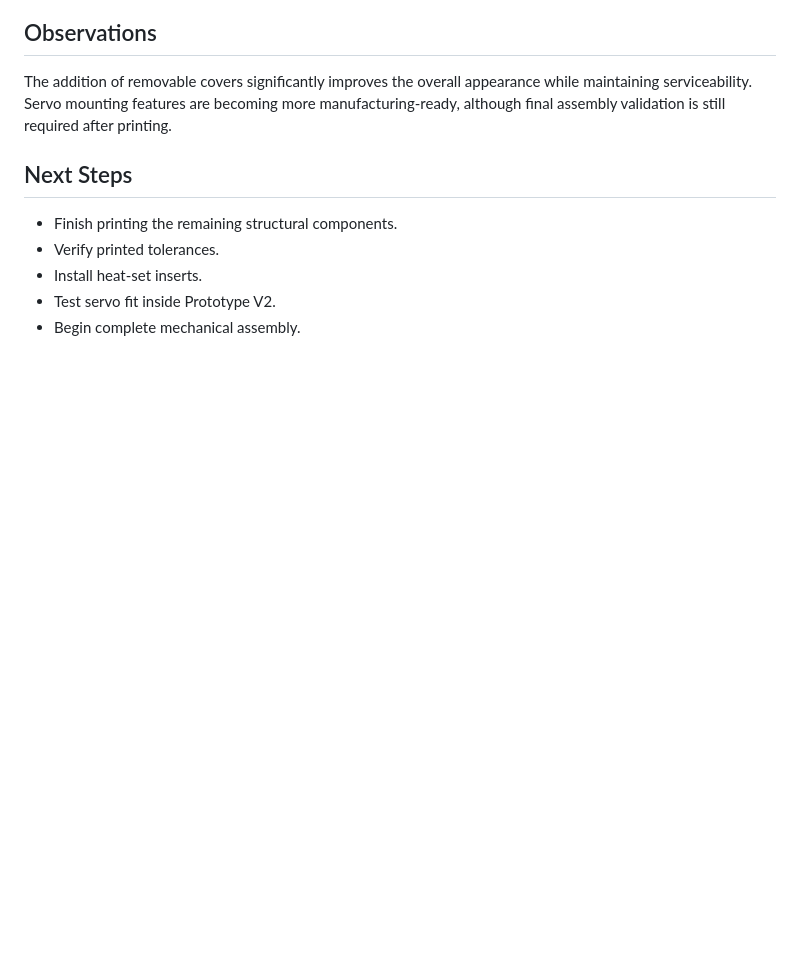
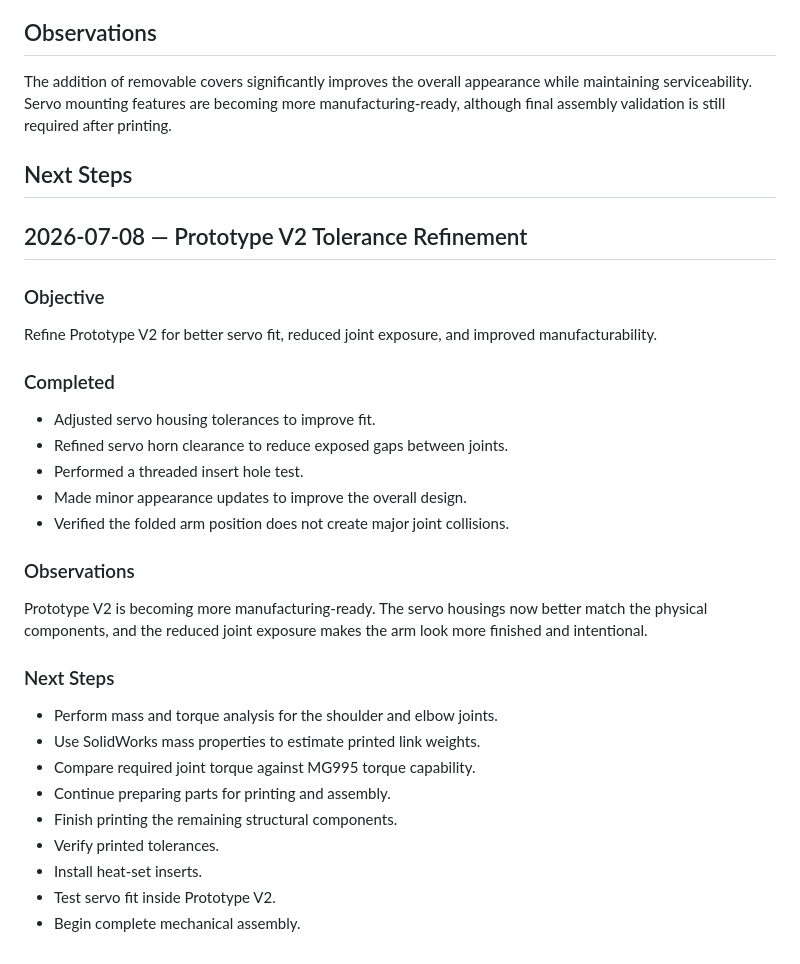
Before and after one commit to ethanTsui2/Project-Atlas, a Markdown page: docs/04_Project_Log.md, the part around the change. Drawn GitHub-style; blank space fills up the shorter version.

```diff
--- a/docs/04_Project_Log.md
+++ b/docs/04_Project_Log.md
@@ -187,7 +187,26 @@ Continue refining the Prototype V2 5-DOF robotic arm for manufacturability and a
 The addition of removable covers significantly improves the overall appearance while maintaining serviceability. Servo mounting features are becoming more manufacturing-ready, although final assembly validation is still required after printing.
 
 ## Next Steps
+## 2026-07-08 — Prototype V2 Tolerance Refinement
 
+### Objective
+Refine Prototype V2 for better servo fit, reduced joint exposure, and improved manufacturability.
+
+### Completed
+- Adjusted servo housing tolerances to improve fit.
+- Refined servo horn clearance to reduce exposed gaps between joints.
+- Performed a threaded insert hole test.
+- Made minor appearance updates to improve the overall design.
+- Verified the folded arm position does not create major joint collisions.
+
+### Observations
+Prototype V2 is becoming more manufacturing-ready. The servo housings now better match the physical components, and the reduced joint exposure makes the arm look more finished and intentional.
+
+### Next Steps
+- Perform mass and torque analysis for the shoulder and elbow joints.
+- Use SolidWorks mass properties to estimate printed link weights.
+- Compare required joint torque against MG995 torque capability.
+- Continue preparing parts for printing and assembly.
 - Finish printing the remaining structural components.
 - Verify printed tolerances.
 - Install heat-set inserts.
```
